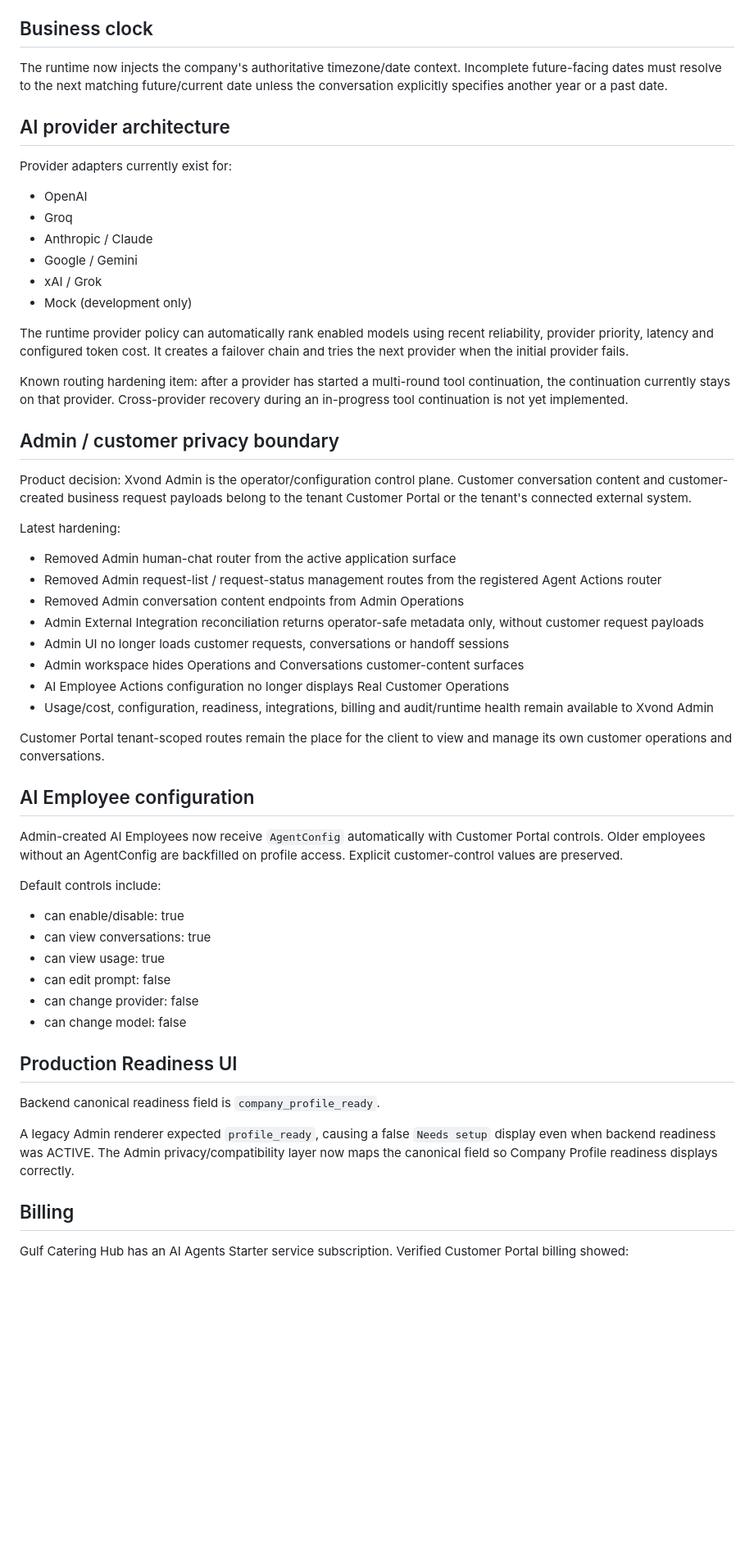
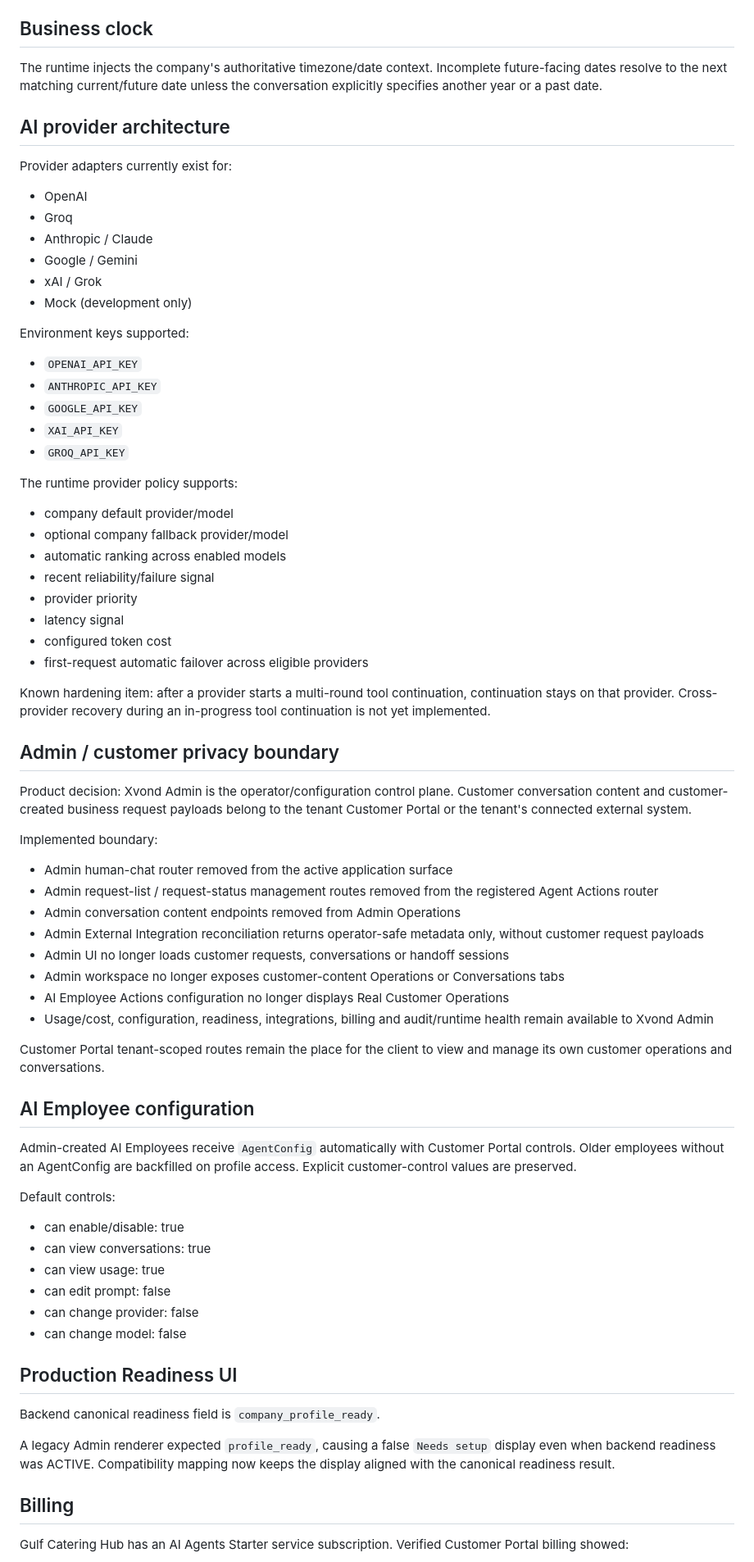
Before and after one commit to NAWARXVOND/Xvond-core, a Markdown page: docs/XVOND_CURRENT_CHECKPOINT.md, the part around one of its changes. Shown at 82% size. Drawn GitHub-style; blank space fills up the shorter version.

Commit message:
Update Xvond checkpoint after clean 132-test run

```diff
--- a/docs/XVOND_CURRENT_CHECKPOINT.md
+++ b/docs/XVOND_CURRENT_CHECKPOINT.md
@@ -78,7 +78,7 @@ New test-chat conversations are tagged `portal_test` / Test Console. Older conve
 
 ## Business clock
 
-The runtime now injects the company's authoritative timezone/date context. Incomplete future-facing dates must resolve to the next matching future/current date unless the conversation explicitly specifies another year or a past date.
+The runtime injects the company's authoritative timezone/date context. Incomplete future-facing dates resolve to the next matching current/future date unless the conversation explicitly specifies another year or a past date.
 
 ## AI provider architecture
 
@@ -91,22 +91,39 @@ Provider adapters currently exist for:
 - xAI / Grok
 - Mock (development only)
 
-The runtime provider policy can automatically rank enabled models using recent reliability, provider priority, latency and configured token cost. It creates a failover chain and tries the next provider when the initial provider fails.
+Environment keys supported:
 
-Known routing hardening item: after a provider has started a multi-round tool continuation, the continuation currently stays on that provider. Cross-provider recovery during an in-progress tool continuation is not yet implemented.
+- `OPENAI_API_KEY`
+- `ANTHROPIC_API_KEY`
+- `GOOGLE_API_KEY`
+- `XAI_API_KEY`
+- `GROQ_API_KEY`
+
+The runtime provider policy supports:
+
+- company default provider/model
+- optional company fallback provider/model
+- automatic ranking across enabled models
+- recent reliability/failure signal
+- provider priority
+- latency signal
+- configured token cost
+- first-request automatic failover across eligible providers
+
+Known hardening item: after a provider starts a multi-round tool continuation, continuation stays on that provider. Cross-provider recovery during an in-progress tool continuation is not yet implemented.
 
 ## Admin / customer privacy boundary
 
 Product decision: Xvond Admin is the operator/configuration control plane. Customer conversation content and customer-created business request payloads belong to the tenant Customer Portal or the tenant's connected external system.
 
-Latest hardening:
+Implemented boundary:
 
-- Removed Admin human-chat router from the active application surface
-- Removed Admin request-list / request-status management routes from the registered Agent Actions router
-- Removed Admin conversation content endpoints from Admin Operations
+- Admin human-chat router removed from the active application surface
+- Admin request-list / request-status management routes removed from the registered Agent Actions router
+- Admin conversation content endpoints removed from Admin Operations
 - Admin External Integration reconciliation returns operator-safe metadata only, without customer request payloads
 - Admin UI no longer loads customer requests, conversations or handoff sessions
-- Admin workspace hides Operations and Conversations customer-content surfaces
+- Admin workspace no longer exposes customer-content Operations or Conversations tabs
 - AI Employee Actions configuration no longer displays Real Customer Operations
 - Usage/cost, configuration, readiness, integrations, billing and audit/runtime health remain available to Xvond Admin
 
@@ -114,9 +131,9 @@ Customer Portal tenant-scoped routes remain the place for the client to view and
 
 ## AI Employee configuration
 
-Admin-created AI Employees now receive `AgentConfig` automatically with Customer Portal controls. Older employees without an AgentConfig are backfilled on profile access. Explicit customer-control values are preserved.
+Admin-created AI Employees receive `AgentConfig` automatically with Customer Portal controls. Older employees without an AgentConfig are backfilled on profile access. Explicit customer-control values are preserved.
 
-Default controls include:
+Default controls:
 
 - can enable/disable: true
 - can view conversations: true
@@ -129,7 +146,7 @@ Default controls include:
 
 Backend canonical readiness field is `company_profile_ready`.
 
-A legacy Admin renderer expected `profile_ready`, causing a false `Needs setup` display even when backend readiness was ACTIVE. The Admin privacy/compatibility layer now maps the canonical field so Company Profile readiness displays correctly.
+A legacy Admin renderer expected `profile_ready`, causing a false `Needs setup` display even when backend readiness was ACTIVE. Compatibility mapping now keeps the display aligned with the canonical readiness result.
 
 ## Billing
 
```
Also changed, not shown: other parts of docs/XVOND_CURRENT_CHECKPOINT.md (+21 -18 lines).
